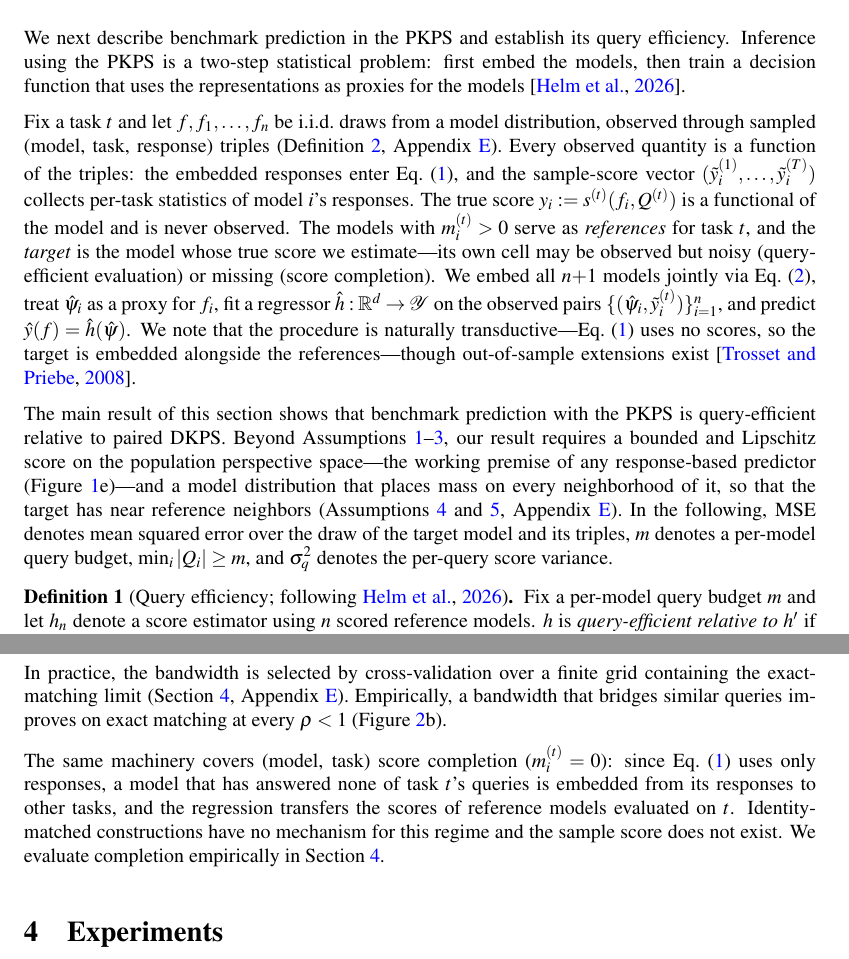
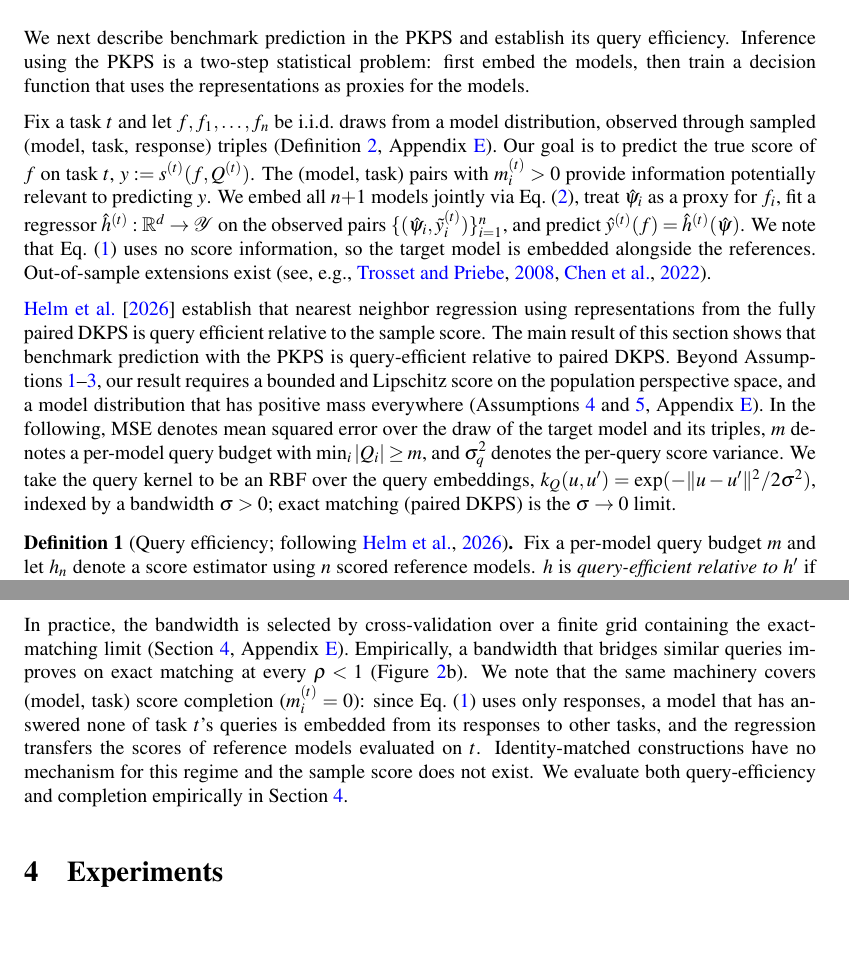
Before and after one commit to jataware/dkps, a LaTeX paper (paper/main.tex): two parts of pages 5 and 6 of 21, joined at a grey line, cut so that both start at the same text, the shorter picture padded with empty space. Compiled offline with pdfLaTeX.

Commit message:
pkps paper: section 3.2, user revision
User-authored pass: leaner setup (goal stated directly, per-task
regressor h^(t), transductive note compressed), the DKPS-vs-sample
chaining moved to prose before the theorem, corollary dropped from the
main text, out-of-sample citation added, merged closing paragraph.

Repairs and integrations: target indexing fixed (goal is f and
y := s^(t)(f, Q^(t)), not f_i/y_i, matching the predictor y-hat(f));
'the the' typo; the truncated conventions sentence restored ('mean
squared error over the draw of the target model and its triples'); the
[[bandwidth]] placeholder resolved with an explicit RBF query-kernel
family (k_Q = exp(-||u-u'||^2/2sigma^2), exact matching as the
sigma -> 0 limit); citep -> citealp inside the parenthetical; the DOI
citation resolved to chen2022mental (Chen, Helm, Lytvynets, Yang,
Priebe, Frontiers in Human Neuroscience 2022) with a real bib entry;
the triples reference points at Definition def:pop; and Corollary
cor:sample moves to the appendix ahead of its proof paragraph so the
appendix section title and 'proving Corollary 1' both still resolve.

Co-Authored-By: Claude Fable 5 <noreply@anthropic.com>
Claude-Session: https://claude.ai/code/session_019VkDoLFnBiHFuUR33BoaNY

```diff
--- a/paper/main.tex
+++ b/paper/main.tex
@@ -336,40 +336,38 @@ We next describe benchmark prediction in the \PKPS and establish its query
 efficiency.
 Inference using the \PKPS is a two-step statistical problem: first embed the
 models, then train a decision function that uses the representations as proxies
-for the models \citep{dkps_qeff}.
+for the models.
 
 Fix a task $t$ and let $f,f_{1},\hdots,f_{n}$ be i.i.d.\ draws from a model
 distribution, observed through sampled (model, task, response) triples
 (Definition~\ref{def:pop}, Appendix~\ref{app:proof}).
-Every observed quantity is a function of the triples: the embedded responses enter
-Eq.~\eqref{eq:A}, and the sample-score vector
-$(\tilde{y}_{i}^{(1)},\hdots,\tilde{y}_{i}^{(T)})$ collects per-task statistics of
-model $i$'s responses.
-The true score $y_{i}:=s^{(t)}(f_{i},Q^{(t)})$ is a functional of the model and is
-never observed.
-The models with $m_{i}^{(t)}>0$ serve as \emph{references} for task $t$, and the
-\emph{target} is the model whose true score we estimate---its own cell may be
-observed but noisy (query-efficient evaluation) or missing (score completion).
+Our goal is to predict the true score of $f$ on task $t$,
+$y:=s^{(t)}(f,Q^{(t)})$.
+The (model, task) pairs with $m_{i}^{(t)}>0$ provide information potentially
+relevant to predicting $y$.
 We embed all $n{+}1$ models jointly via Eq.~\eqref{eq:mds}, treat $\hat\psi_{i}$
-as a proxy for $f_{i}$, fit a regressor $\hat h:\mathbb{R}^{d}\to\mathcal{Y}$ on
+as a proxy for $f_{i}$, fit a regressor $\hat h^{(t)}:\mathbb{R}^{d}\to\mathcal{Y}$ on
 the observed pairs $\{(\hat\psi_{i},\tilde{y}_{i}^{(t)})\}_{i=1}^{n}$, and
-predict $\hat y(f)=\hat h(\hat\psi)$.
-We note that the procedure is naturally transductive---Eq.~\eqref{eq:A} uses no
-scores, so the target is embedded alongside the references---though out-of-sample
-extensions exist \citep{trosset2008out}.
+predict $\hat y^{(t)}(f)=\hat h^{(t)}(\hat\psi)$.
+We note that Eq.~\eqref{eq:A} uses no
+score information, so the target model is embedded alongside the references.
+Out-of-sample extensions exist (see, e.g., \citealp{trosset2008out, chen2022mental}).
 
+\citet{dkps_qeff} establish that nearest neighbor regression using representations
+from the fully paired DKPS is query efficient relative to the sample score.
 The main result of this section shows that benchmark prediction with the \PKPS is
 query-efficient relative to paired DKPS.
 Beyond Assumptions~\ref{ass:bound}--\ref{ass:spec}, our result requires a bounded
-and Lipschitz score on the population perspective space---the working premise of
-any response-based predictor (Figure~\ref{fig:concept}e)---and a model
-distribution that places mass on every neighborhood of it, so that the target has
-near reference neighbors (Assumptions~\ref{ass:score} and~\ref{ass:support},
+and Lipschitz score on the population perspective space, and a model
+distribution that has positive mass everywhere (Assumptions~\ref{ass:score} and~\ref{ass:support},
 Appendix~\ref{app:proof}).
-In the following, MSE denotes mean squared error over the draw of the target
-model and its triples,
-$m$ denotes a per-model query budget, $\min_{i}|Q_{i}|\ge m$, and $\sigma_q^2$
+In the following, MSE denotes mean squared error over the draw of the target model
+and its triples,
+$m$ denotes a per-model query budget with $\min_{i}|Q_{i}|\ge m$, and $\sigma_q^2$
 denotes the per-query score variance.
+We take the query kernel to be an RBF over the query embeddings,
+$k_{Q}(u,u')=\exp(-\|u-u'\|^{2}/2\sigma^{2})$, indexed by a bandwidth $\sigma>0$;
+exact matching (paired DKPS) is the $\sigma\to0$ limit.
 
 \begin{definition}[Query efficiency; following \citealp{dkps_qeff}]
 \label{def:qeff}
@@ -423,16 +413,14 @@ In practice, the bandwidth is selected by cross-validation over a finite grid
 containing the exact-matching limit (Section~\ref{sec:experiments},
 Appendix~\ref{app:proof}).
 Empirically, a bandwidth that bridges similar queries improves on exact matching at
-every $\rho<1$ (Figure~\ref{fig:synthetic}b).
-
-The same machinery covers (model, task) score completion ($m_i^{(t)}=0$): since
+every $\rho<1$ (Figure~\ref{fig:synthetic}b). We note that
+the same machinery covers (model, task) score completion ($m_i^{(t)}=0$): since
 Eq.~\eqref{eq:A} uses only responses, a model that has answered none of task $t$'s
 queries is embedded from its responses to other tasks, and the regression transfers
 the scores of reference models evaluated on $t$.
 Identity-matched constructions have no mechanism for this regime and the sample
 score does not exist.
-We evaluate completion empirically in Section~\ref{sec:experiments}.
-
+We evaluate both query-efficiency and completion empirically in Section~\ref{sec:experiments}.
 
 \section{Experiments}
 \label{sec:experiments}
```
Also changed, not shown: paper/references.bib (+8 -0 lines), paper/main.bbl, paper/main.pdf, paper/main.tex (19 more changed lines).
